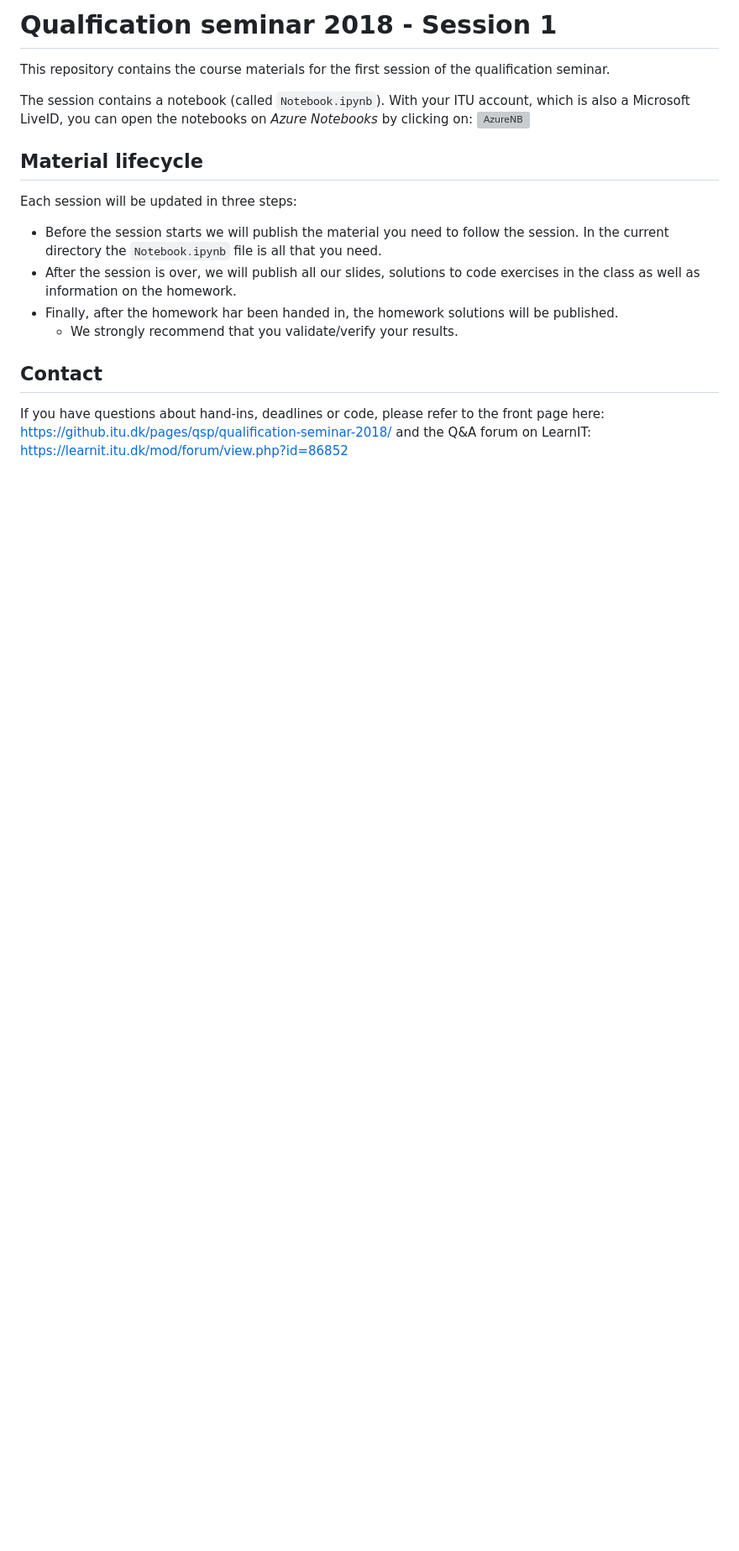
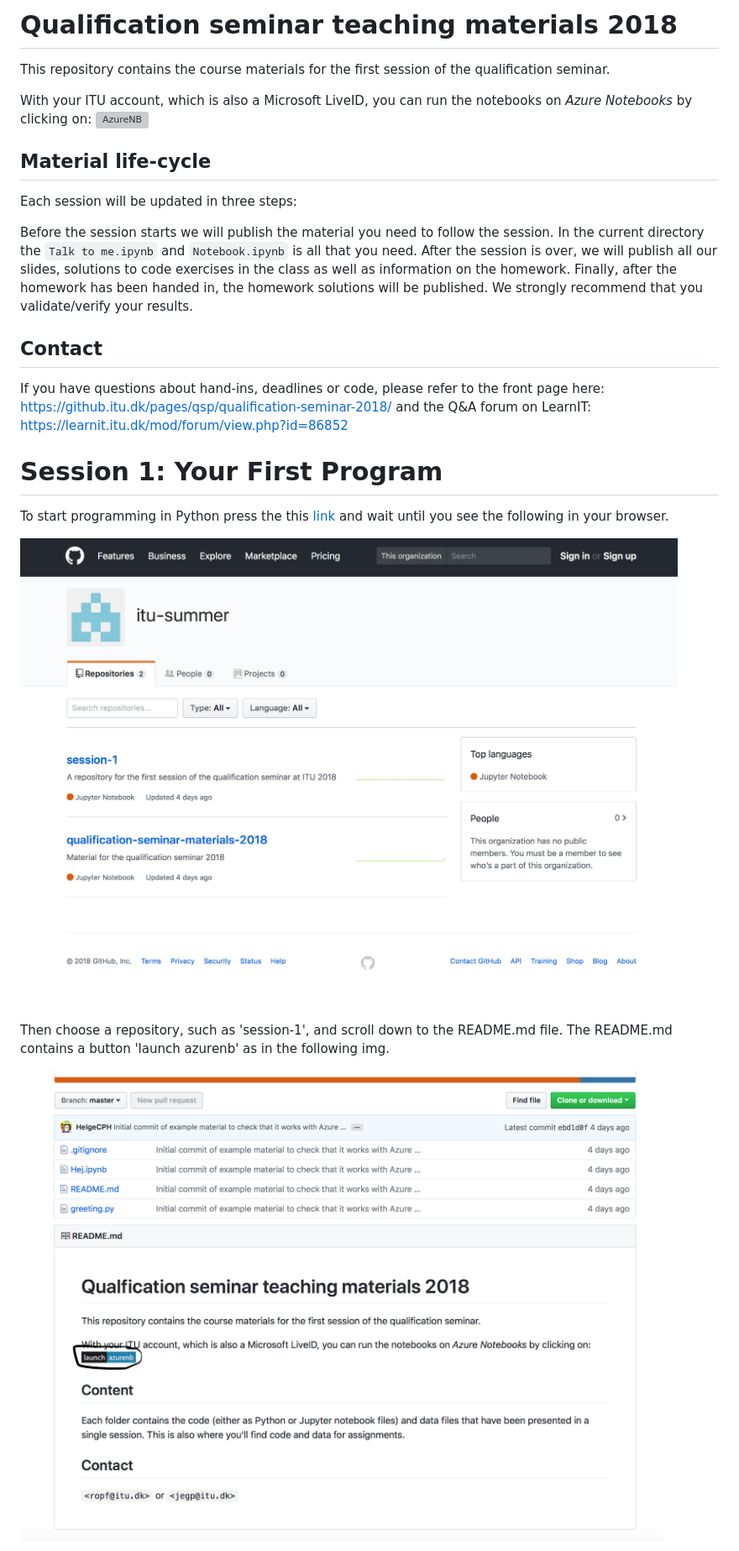
Before and after one commit to itu-summer/qualification-seminar-materials-2018, a Markdown page: session-1/README.md, the part around the change printed below. Shown: that part at 84% size. GitHub-like rendering; pictures changed too: session-1/images/azure-readme.png (added), session-1/images/itu-summer.png (added); blank space fills up the shorter version; grey boxes are pictures that could not be loaded.

```diff
--- a/session-1/README.md
+++ b/session-1/README.md
@@ -1,18 +1,33 @@
-# Qualfication seminar 2018 - Session 1
+# Qualification seminar teaching materials 2018
 
 This repository contains the course materials for the first session of the qualification seminar.
 
-The session contains a notebook (called `Notebook.ipynb`). With your ITU account, which is also a Microsoft LiveID, you can open the notebooks on _Azure Notebooks_ by clicking on: [![AzureNB](https://notebooks.azure.com/launch.png)](https://notebooks.azure.com/import/gh/itu-summer/session-1)
+With your ITU account, which is also a Microsoft LiveID, you can run the notebooks on _Azure Notebooks_ by clicking on: [![AzureNB](https://notebooks.azure.com/launch.png)](https://notebooks.azure.com/import/gh/itu-summer/session-1)
 
-## Material lifecycle
+
+## Material life-cycle
 
 Each session will be updated in three steps:
-* Before the session starts we will publish the material you need to follow the session. In the current directory the `Notebook.ipynb` file is all that you need.
-* After the session is over, we will publish all our slides, solutions to code exercises in the class as well as information on the homework.
-* Finally, after the homework har been handed in, the homework solutions will be published.
-  * We strongly recommend that you validate/verify your results.
+
+Before the session starts we will publish the material you need to follow the session. In the current directory the `Talk to me.ipynb` and `Notebook.ipynb` is all that you need.
+After the session is over, we will publish all our slides, solutions to code exercises in the class as well as information on the homework.
+Finally, after the homework has been handed in, the homework solutions will be published.
+We strongly recommend that you validate/verify your results.
+
 
 ## Contact
 
-If you have questions about hand-ins, deadlines or code, please refer to the front page here: https://github.itu.dk/pages/qsp/qualification-seminar-2018/
-and the Q&A forum on LearnIT: https://learnit.itu.dk/mod/forum/view.php?id=86852
+If you have questions about hand-ins, deadlines or code, please refer to the front page here: https://github.itu.dk/pages/qsp/qualification-seminar-2018/ and the Q&A forum on LearnIT: https://learnit.itu.dk/mod/forum/view.php?id=86852
+
+
+# Session 1: Your First Program
+
+To start programming in Python press the this [link](https://github.com/itu-summer) and wait until you see the following in your browser.
+
+![](images/itu-summer.png)
+
+Then choose a repository, such as 'session-1', and scroll down to the README.md file. The README.md contains a button 'launch azurenb' as in the following img.
+
+![](images/azure-readme.png)
+
+
```
Also changed, not shown: other parts of session-1/README.md (+21 -0 lines), session-1/images/azure-import.png (added), session-1/images/azure-link.png (added), session-1/images/azure-ses.png (added), 9 other files.
